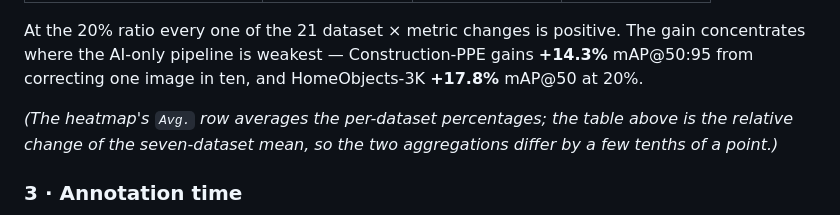
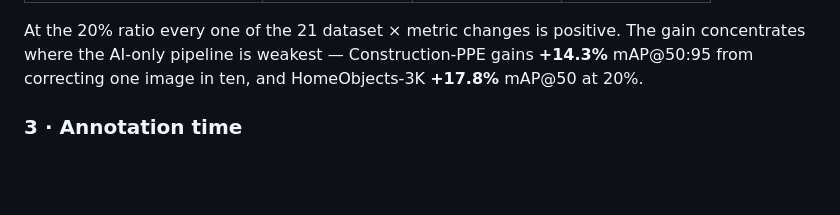
Before and after one commit to ISW-LAB/Pseudo-Guard-Studio, a Markdown page: README.md, the part around one of its changes. GitHub-like rendering; blank space fills up the shorter version.

```diff
--- a/README.md
+++ b/README.md
@@ -282,9 +280,6 @@ budget. Values are the seven-dataset mean, with the relative change versus the A
 At the 20% ratio every one of the 21 dataset × metric changes is positive. The gain concentrates
 where the AI-only pipeline is weakest — Construction-PPE gains **+14.3%** mAP@50:95 from
 correcting one image in ten, and HomeObjects-3K **+17.8%** mAP@50 at 20%.
-
-*(The heatmap's `Avg.` row averages the per-dataset percentages; the table above is the relative
-change of the seven-dataset mean, so the two aggregations differ by a few tenths of a point.)*
 
 ### 3 · Annotation time
 
```
Also changed, not shown: other parts of README.md (+1 -3 lines).
